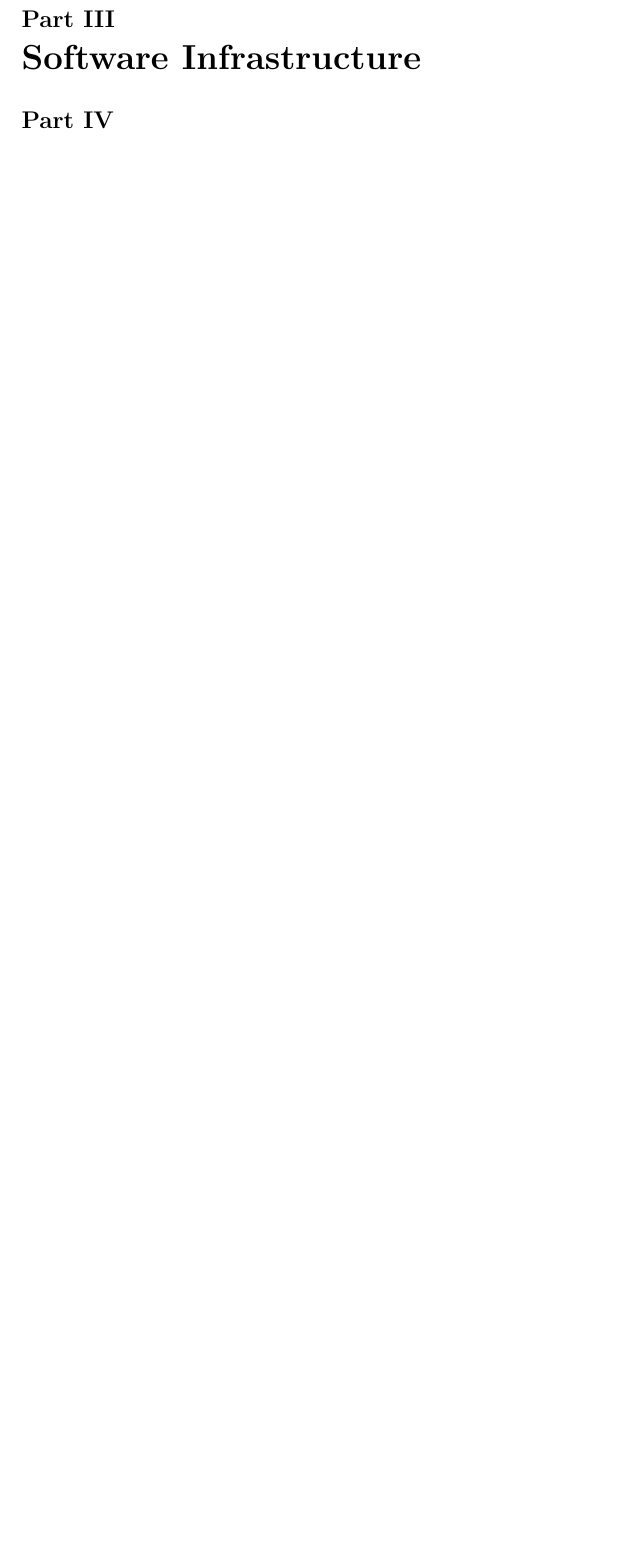
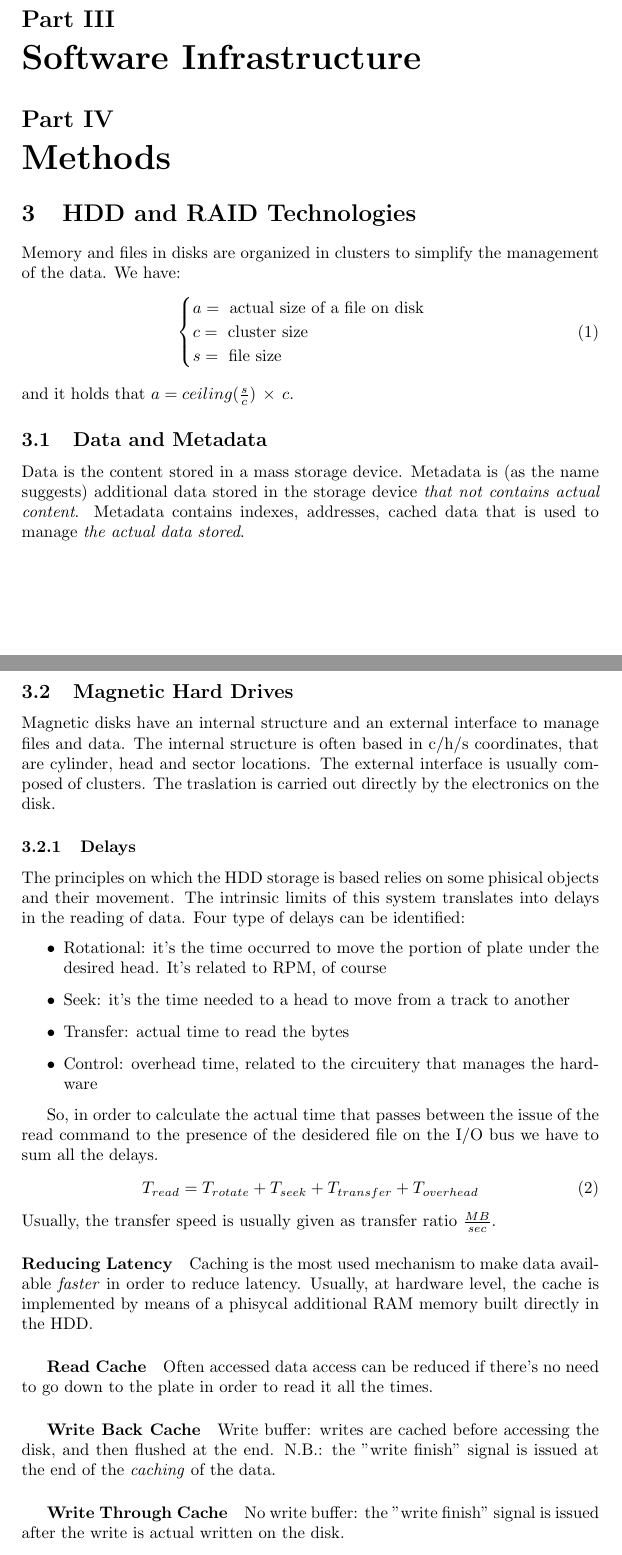
Before and after one commit to strarave/CI2021, a LaTeX document (ComputingInfrastructureNotes.tex): part of page 6 of 9 before the commit and two parts of pages 6 and 7 of 11 after it, the two joined at a grey line, cut so that both start at the same text, the shorter picture padded with empty space. Compiled offline with pdfLaTeX.

Commit message:
added notes

```diff
--- a/ComputingInfrastructureNotes.tex
+++ b/ComputingInfrastructureNotes.tex
@@ -78,0 +89,44 @@
+	\part{Methods}
+		\section{HDD and RAID Technologies}
+			Memory and files in disks are organized in clusters to simplify the management of the data. We have:
+			\begin{equation}
+				\begin{cases}
+					a = \text{ actual size of a file on disk}\\
+					c = \text{ cluster size}\\
+					s = \text{ file size}
+				\end{cases}
+			\end{equation}
+			and it holds that $ a = ceiling(\frac{s}{c}) \,\times\, c$.
+
+			\subsection{Data and Metadata}
+				Data is the content stored in a mass storage device. Metadata is (as the name suggests) additional data stored in the storage device \emph{that not contains actual content}. Metadata contains indexes, addresses, cached data that is used to manage \emph{the actual data stored}.
+
+			\subsection{Magnetic Hard Drives}
+				Magnetic disks have an internal structure and an external interface to manage files and data. The internal structure is often based in c/h/s coordinates, that are cylinder, head and sector locations. The external interface is usually composed of clusters. The traslation is carried out directly by the electronics on the disk.
+
+				\subsubsection{Delays}
+					The principles on which the HDD storage is based relies on some phisical objects and their movement. The intrinsic limits of this system translates into delays in the reading of data. Four type of delays can be identified:
+					\begin{itemize}
+						\item Rotational: it's the time occurred to move the portion of plate under the desired head. It's related to RPM, of course
+						\item Seek: it's the time needed to a head to move from a track to another
+						\item Transfer: actual time to read the bytes
+						\item Control: overhead time, related to the circuitery that manages the hardware
+					\end{itemize}
+
+					So, in order to calculate the actual time that passes between the issue of the read command to the presence of the desidered file on the I/O bus we have to sum all the delays.
+					\begin{equation}
+						T_{read} = T_{rotate} + T_{seek} + T_{transfer} + T_{overhead}
+					\end{equation}
+					Usually, the transfer speed is usually given as transfer ratio $\frac{MB}{sec}$.
+
+					\paragraph{Reducing Latency}
+						Caching is the most used mechanism to make data available \emph{faster} in order to reduce latency. Usually, at hardware level, the cache is implemented by means of a phisycal additional RAM memory built directly in the HDD.
+
+						\subparagraph{Read Cache}
+							Often accessed data access can be reduced if there's no need to go down to the plate in order to read it all the times.
+
+						\subparagraph{Write Back Cache}
+							Write buffer: writes are cached before accessing the disk, and then flushed at the end. N.B.: the "write finish" signal is issued at the end of the \emph{caching} of the data.
+
+						\subparagraph{Write Through Cache}
+							No write buffer: the "write finish" signal is issued after the write is actual written on the disk.
```
Also changed, not shown: ComputingInfrastructureNotes.pdf, ComputingInfrastructureNotes.tex (21 more changed lines), 3 other files.
